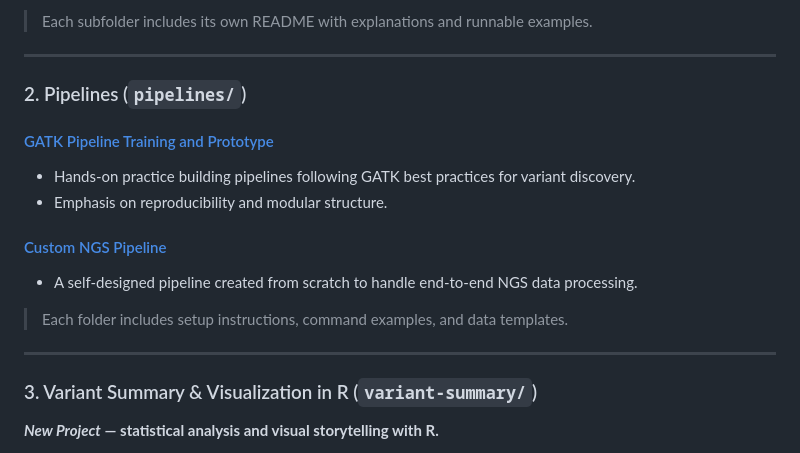
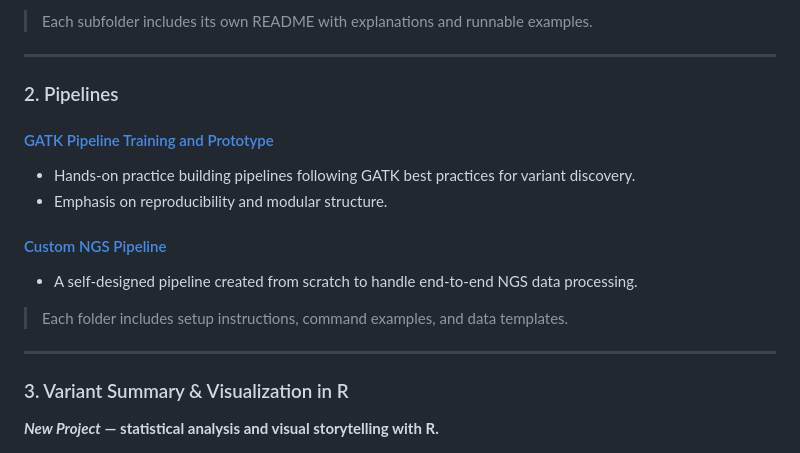
Before and after one commit to paul-london/Bioinformatics, a Markdown page: README.md, the part around the change. GitHub-like rendering.

```diff
--- a/README.md
+++ b/README.md
@@ -39,7 +39,7 @@ Explore end-to-end projects that highlight both my **command-line bioinformatics
 
 ---
 
-### 2. Pipelines (`pipelines/`)
+### 2. Pipelines
 #### [GATK Pipeline Training and Prototype](./NGS-Analysis-Pipelines/GATK-Pipeline)
 
 - Hands-on practice building pipelines following GATK best practices for variant discovery.
@@ -51,7 +51,7 @@ Explore end-to-end projects that highlight both my **command-line bioinformatics
 
 ---
 
-### 3. Variant Summary & Visualization in R (`variant-summary/`)
+### 3. Variant Summary & Visualization in R
 ***New Project* — statistical analysis and visual storytelling with R.**
 
 - Summarize variant types (SNPs vs INDELs)
```
